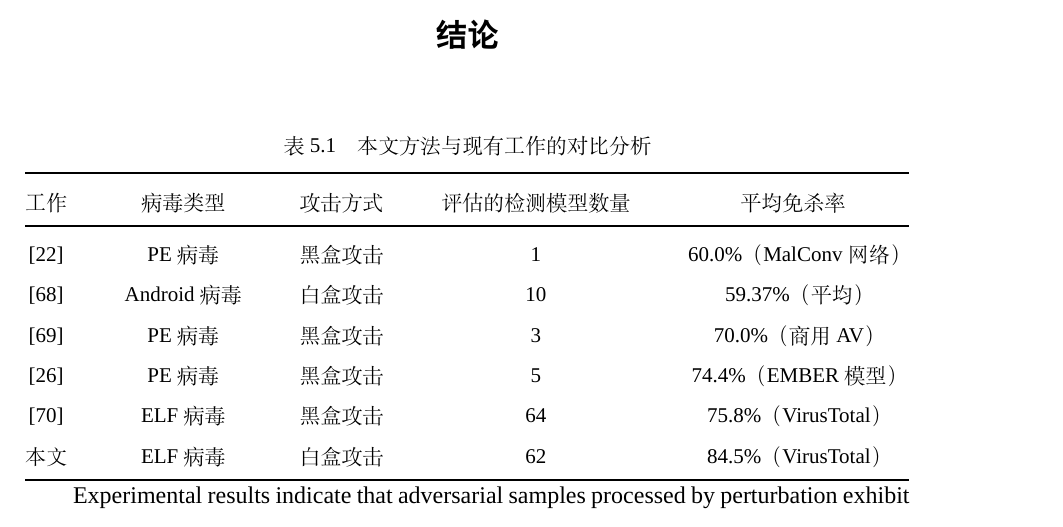
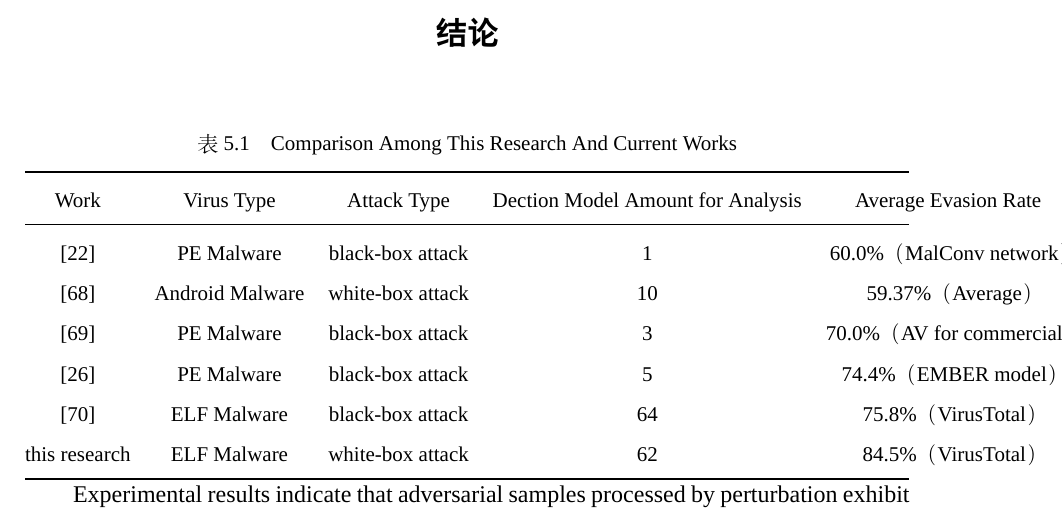
Before and after one commit to Oldmemory1/thesis_modify, a LaTeX thesis (main.tex, which reads misc/1_conclusion_en.tex): part of page 76 of 83, cut so that both start at the same text. Compiled offline with XeLaTeX; a missing font is replaced by an installed copy or a similar font.

Commit message:
2025.07.18 11:37 修复1_conclusion_en中全部算法问题

```diff
--- a/misc/1_conclusion_en.tex
+++ b/misc/1_conclusion_en.tex
@@ -19,18 +19,18 @@
 
 \begin{table}[htbp]
 	\centering
-	\caption{本文方法与现有工作的对比分析}
+	\caption{Comparison Among This Research And Current Works}
 	\label{tab:5.14}
 	\begin{tabular*}{\textwidth}{@{\extracolsep{\fill}}ccccc}
 		\toprule
-		工作 & 病毒类型 & 攻击方式 & 评估的检测模型数量 & 平均免杀率 \\
+		Work & Virus Type & Attack Type & Dection Model Amount for Analysis & Average Evasion Rate \\
 		\midrule
-		{[22]} & PE 病毒 & 黑盒攻击 & 1 & 60.0\%（MalConv 网络） \\
-		{[68]} & Android 病毒 & 白盒攻击 & 10 & 59.37\%（平均） \\
-		{[69]} & PE 病毒 & 黑盒攻击 & 3 & 70.0\%（商用 AV） \\
-		{[26]} & PE 病毒 & 黑盒攻击 & 5 & 74.4\%（EMBER 模型） \\
-		{[70]} & ELF 病毒 & 黑盒攻击 & 64 & 75.8\%（VirusTotal） \\
-		本文 & ELF 病毒 & 白盒攻击 & 62 & 84.5\%（VirusTotal） \\
+		{[22]} & PE Malware & black-box attack & 1 & 60.0\%（MalConv network） \\
+		{[68]} & Android Malware & white-box attack & 10 & 59.37\%（Average） \\
+		{[69]} & PE Malware & black-box attack & 3 & 70.0\%（AV for commercial） \\
+		{[26]} & PE Malware & black-box attack & 5 & 74.4\%（EMBER model） \\
+		{[70]} & ELF Malware & black-box attack & 64 & 75.8\%（VirusTotal） \\
+		this research & ELF Malware & white-box attack & 62 & 84.5\%（VirusTotal） \\
 		\bottomrule
 	\end{tabular*}
 \end{table}
```
